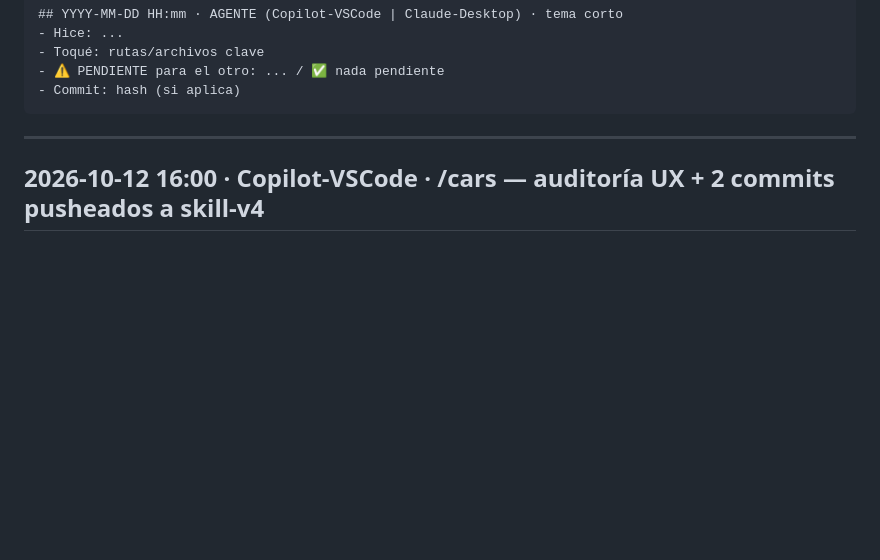
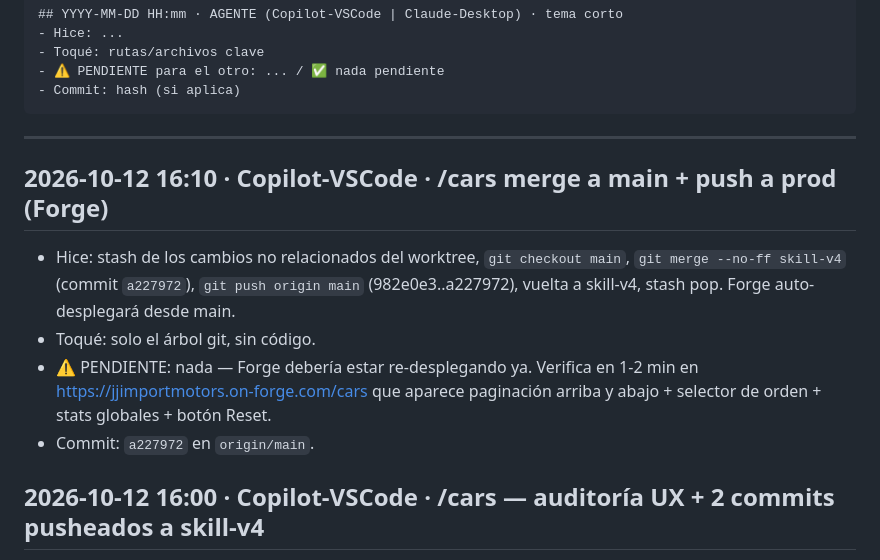
Before and after one commit to JACarrasco7/importnex-saas, a Markdown page: docs/HANDOFF.md, the part around the change. Drawn GitHub-style; blank space fills up the shorter version.

Commit message:
﻿docs(handoff): 2026-10-12 16:10 merge a main + push a prod
Forge auto-desplegará desde main. Verificar en jjimportmotors.on-forge.com/cars.

````diff
--- a/docs/HANDOFF.md
+++ b/docs/HANDOFF.md
@@ -23,6 +23,12 @@
 ```
 
 ---
+
+## 2026-10-12 16:10 · Copilot-VSCode · /cars merge a main + push a prod (Forge)
+- Hice: stash de los cambios no relacionados del worktree, `git checkout main`, `git merge --no-ff skill-v4` (commit `a227972`), `git push origin main` (982e0e3..a227972), vuelta a skill-v4, stash pop. Forge auto-desplegará desde main.
+- Toqué: solo el árbol git, sin código.
+- ⚠️ PENDIENTE: nada — Forge debería estar re-desplegando ya. Verifica en 1-2 min en https://jjimportmotors.on-forge.com/cars que aparece paginación arriba y abajo + selector de orden + stats globales + botón Reset.
+- Commit: `a227972` en `origin/main`.
 
 ## 2026-10-12 16:00 · Copilot-VSCode · /cars — auditoría UX + 2 commits pusheados a skill-v4
 - Hice: (1) commit `f5b0d92` paginación (arriba+abajo, sort determinista, statusCounts en tabs); (2) commit `9aeb789` auditoría UX — stats cards ahora globales (lightCounts + totalInventoryValue desde server, no de la página), selector de orden (?sort= con whitelist recent/oldest/price_asc|desc/mileage_asc|desc), botón "Limpiar filtros" condicional, empty state diferenciado (no hay coches vs no matches con filtro), placeholder de foto con SVG + marca/modelo sobre degradado. i18n ES+EN nuevas claves. Tests 16/16 OK.
````
